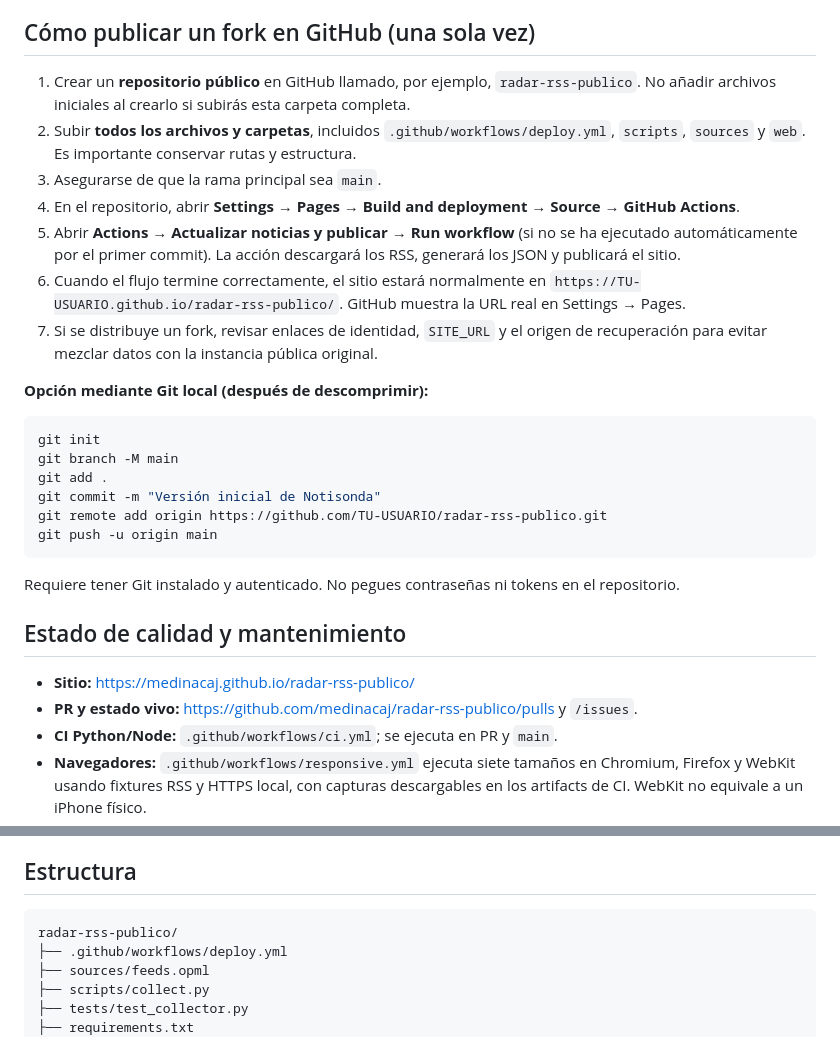
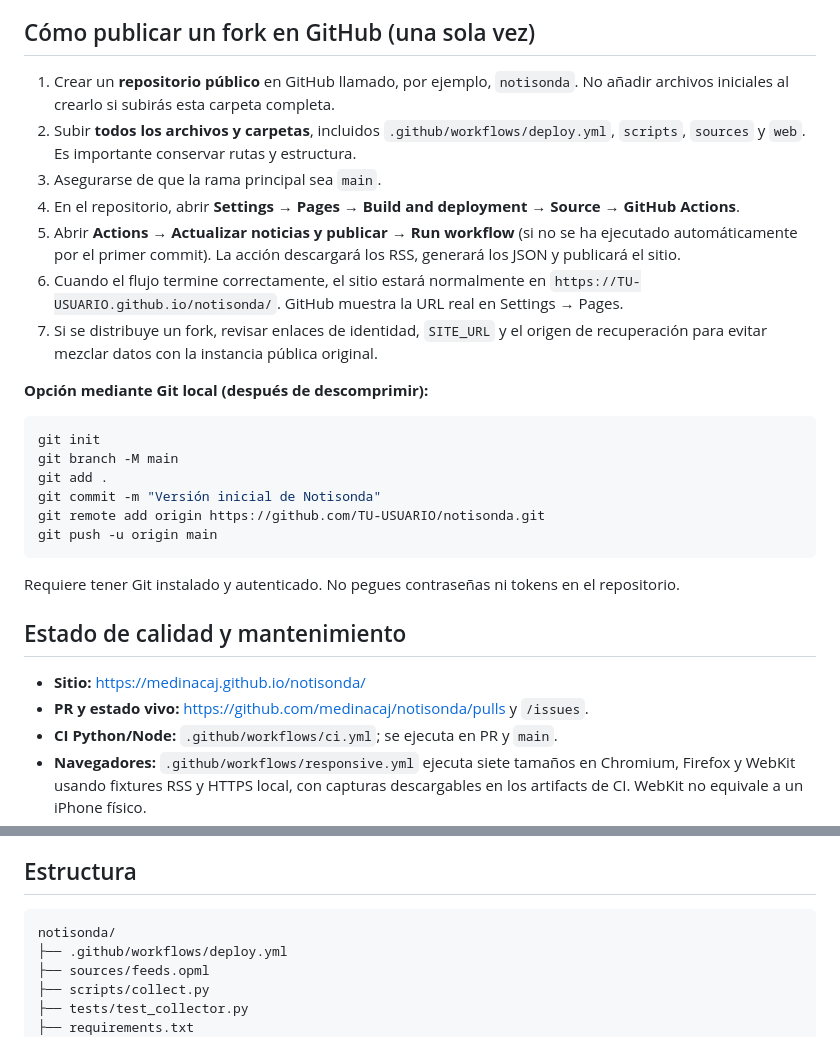
Before and after one commit to medinacaj/notisonda, a Markdown page: README.md, 2 parts joined by grey strips. Rendered like a GitHub page.

Commit message:
brand: preparar rutas GitHub Pages y transición Notisonda

````diff
--- a/README.md
+++ b/README.md
@@ -91,12 +91,12 @@ Las imágenes se **enlazan al editor original** (no se descargan, republican ni
 
 ## Cómo publicar un fork en GitHub (una sola vez)
 
-1. Crear un **repositorio público** en GitHub llamado, por ejemplo, `radar-rss-publico`. No añadir archivos iniciales al crearlo si subirás esta carpeta completa.
+1. Crear un **repositorio público** en GitHub llamado, por ejemplo, `notisonda`. No añadir archivos iniciales al crearlo si subirás esta carpeta completa.
 2. Subir **todos los archivos y carpetas**, incluidos `.github/workflows/deploy.yml`, `scripts`, `sources` y `web`. Es importante conservar rutas y estructura.
 3. Asegurarse de que la rama principal sea `main`.
 4. En el repositorio, abrir **Settings → Pages → Build and deployment → Source → GitHub Actions**.
 5. Abrir **Actions → Actualizar noticias y publicar → Run workflow** (si no se ha ejecutado automáticamente por el primer commit). La acción descargará los RSS, generará los JSON y publicará el sitio.
-6. Cuando el flujo termine correctamente, el sitio estará normalmente en `https://TU-USUARIO.github.io/radar-rss-publico/`. GitHub muestra la URL real en Settings → Pages.
+6. Cuando el flujo termine correctamente, el sitio estará normalmente en `https://TU-USUARIO.github.io/notisonda/`. GitHub muestra la URL real en Settings → Pages.
 7. Si se distribuye un fork, revisar enlaces de identidad, `SITE_URL` y el origen de recuperación para evitar mezclar datos con la instancia pública original.
 
 **Opción mediante Git local (después de descomprimir):**
@@ -106,7 +106,7 @@ git init
 git branch -M main
 git add .
 git commit -m "Versión inicial de Notisonda"
-git remote add origin https://github.com/TU-USUARIO/radar-rss-publico.git
+git remote add origin https://github.com/TU-USUARIO/notisonda.git
 git push -u origin main
 ```
 
@@ -114,8 +114,8 @@ Requiere tener Git instalado y autenticado. No pegues contraseñas ni tokens en
 
 ## Estado de calidad y mantenimiento
 
-- **Sitio:** https://medinacaj.github.io/radar-rss-publico/
-- **PR y estado vivo:** https://github.com/medinacaj/radar-rss-publico/pulls y `/issues`.
+- **Sitio:** https://medinacaj.github.io/notisonda/
+- **PR y estado vivo:** https://github.com/medinacaj/notisonda/pulls y `/issues`.
 - **CI Python/Node:** `.github/workflows/ci.yml`; se ejecuta en PR y `main`.
 - **Navegadores:** `.github/workflows/responsive.yml` ejecuta siete tamaños en Chromium, Firefox y WebKit usando fixtures RSS y HTTPS local, con capturas descargables en los artifacts de CI. WebKit no equivale a un iPhone físico.
 - **Accesibilidad:** incluye controles automáticos de estructura, idioma, encabezados y nombres accesibles; falta contrastar la experiencia completa con VoiceOver/TalkBack y dispositivos reales.
@@ -167,7 +167,7 @@ Abrir `http://localhost:8000` (no abrir el archivo HTML haciendo doble clic: `fe
 ## Estructura
 
 ```text
-radar-rss-publico/
+notisonda/
 ├── .github/workflows/deploy.yml
 ├── sources/feeds.opml
 ├── scripts/collect.py
````
